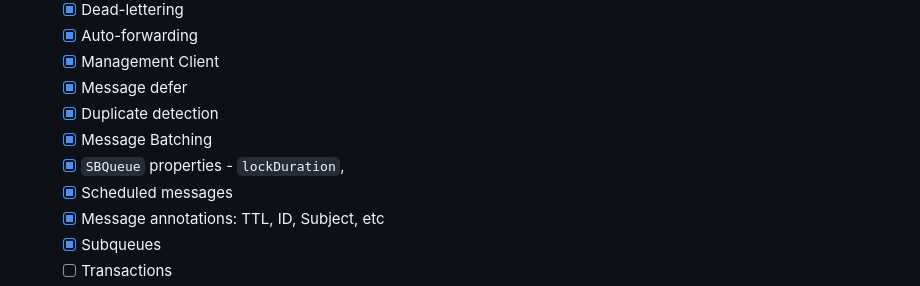
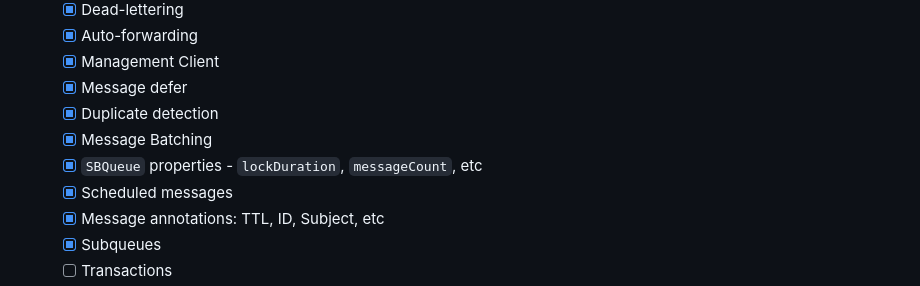
Before and after one commit to mxsdev/LocalSandbox, a Markdown page: README.md, the part around the change. GitHub-like rendering.

Commit message:
docs(readme): fix SBQueue properties line

```diff
--- a/README.md
+++ b/README.md
@@ -102,7 +102,7 @@ Console.WriteLine("Created Queue: " + queue.Name);
   - [x] Message defer
   - [x] Duplicate detection
   - [x] Message Batching
-  - [x] `SBQueue` properties - `lockDuration`,
+  - [x] `SBQueue` properties - `lockDuration`, `messageCount`, etc
   - [x] Scheduled messages
   - [x] Message annotations: TTL, ID, Subject, etc
   - [x] Subqueues
```
